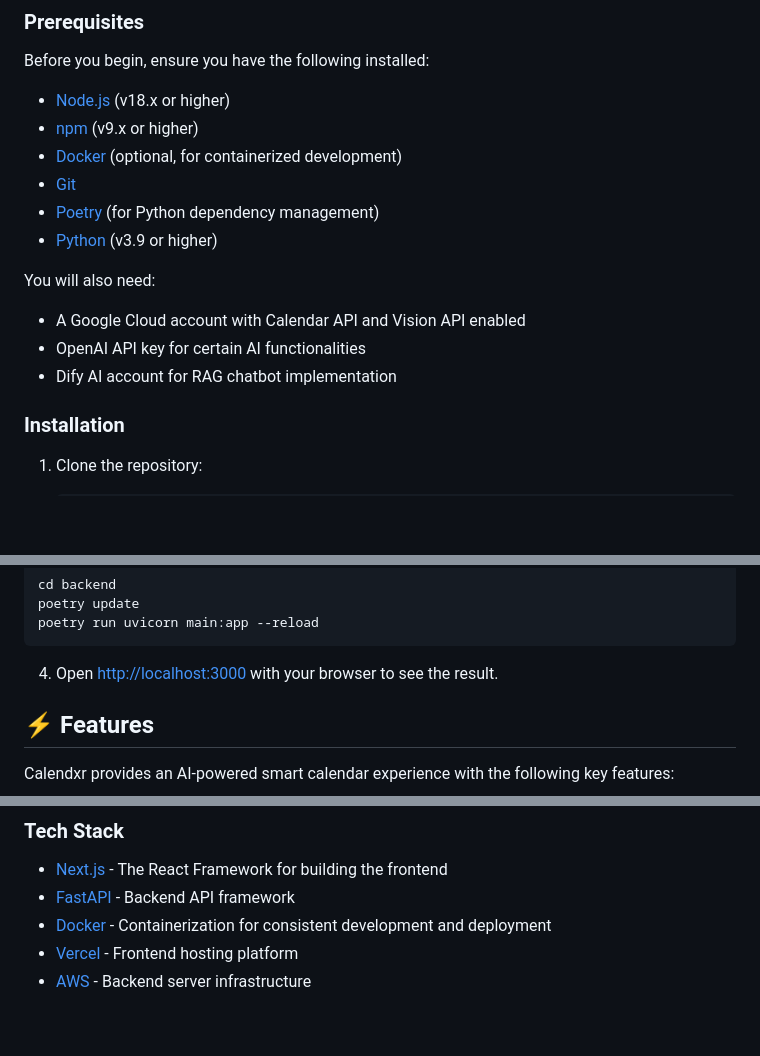
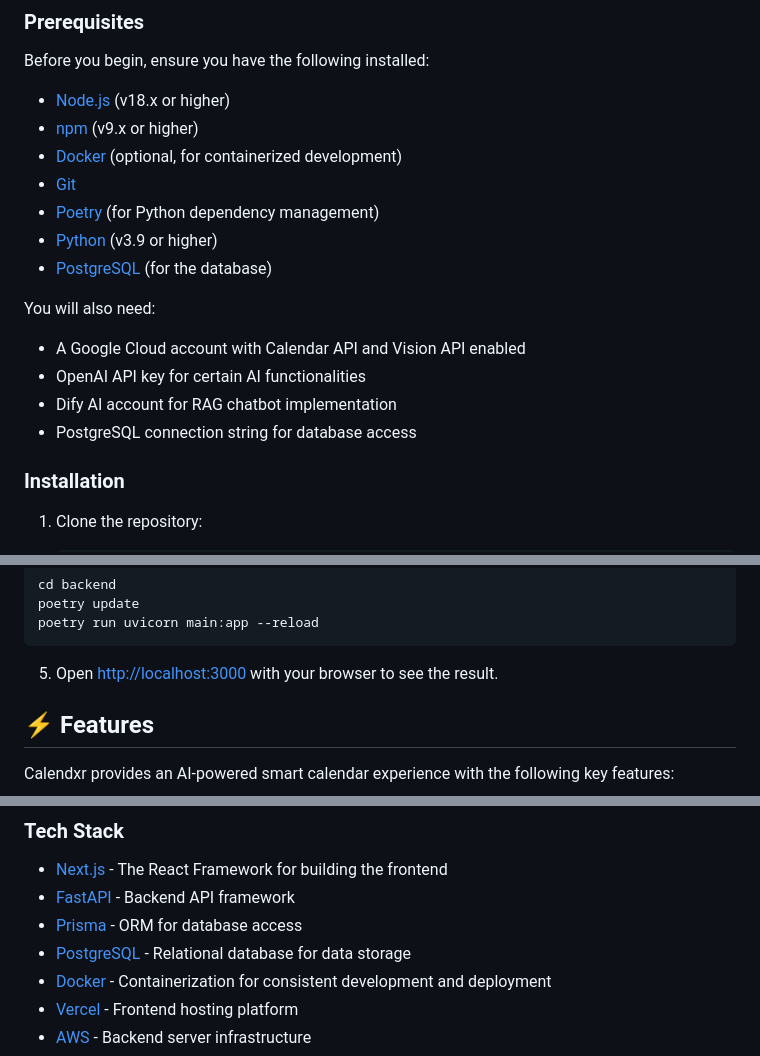
Before and after one commit to nobu-h-o/Calendxr, a Markdown page: README.md, 3 parts joined by grey strips. Rendered like a GitHub page; blank space fills up the shorter version.

````diff
--- a/README.md
+++ b/README.md
@@ -38,11 +38,13 @@ Before you begin, ensure you have the following installed:
 - [Git](https://git-scm.com/)
 - [Poetry](https://python-poetry.org/) (for Python dependency management)
 - [Python](https://www.python.org/) (v3.9 or higher)
+- [PostgreSQL](https://www.postgresql.org/) (for the database)
 
 You will also need:
 - A Google Cloud account with Calendar API and Vision API enabled
 - OpenAI API key for certain AI functionalities
 - Dify AI account for RAG chatbot implementation
+- PostgreSQL connection string for database access
 
 ### Installation
 
@@ -102,7 +113,7 @@ poetry update
 poetry run uvicorn main:app --reload
 ```
 
-4. Open [http://localhost:3000](http://localhost:3000) with your browser to see the result.
+5. Open [http://localhost:3000](http://localhost:3000) with your browser to see the result.
 
 ## ⚡ Features
 
@@ -145,6 +162,8 @@ At Calendxr, we take your privacy seriously:
 
 - [Next.js](https://nextjs.org/) - The React Framework for building the frontend
 - [FastAPI](https://fastapi.tiangolo.com/) - Backend API framework
+- [Prisma](https://www.prisma.io/) - ORM for database access
+- [PostgreSQL](https://www.postgresql.org/) - Relational database for data storage
 - [Docker](https://www.docker.com/) - Containerization for consistent development and deployment
 - [Vercel](https://vercel.com/) - Frontend hosting platform
 - [AWS](https://aws.amazon.com/) - Backend server infrastructure
````
Also changed, not shown: other parts of README.md (+27 -6 lines).
